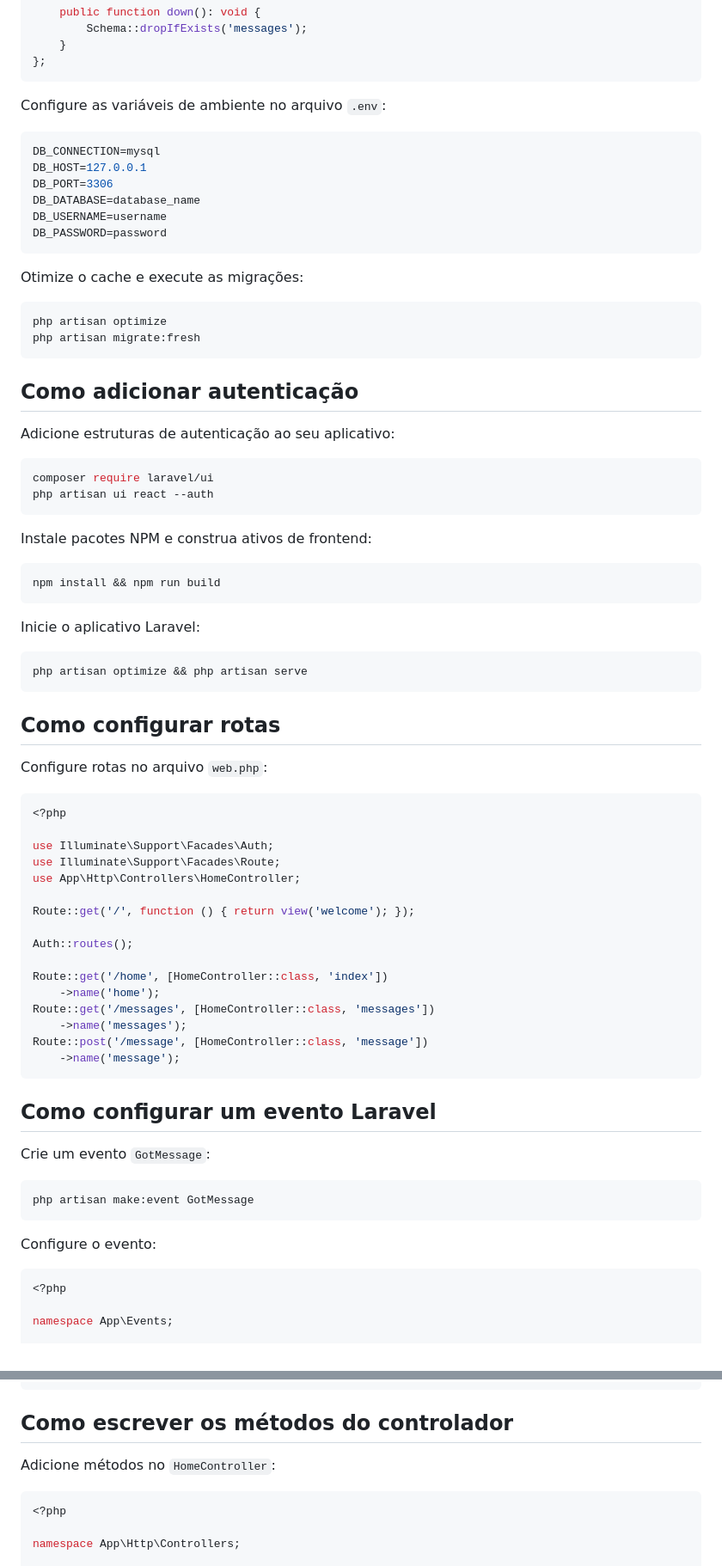
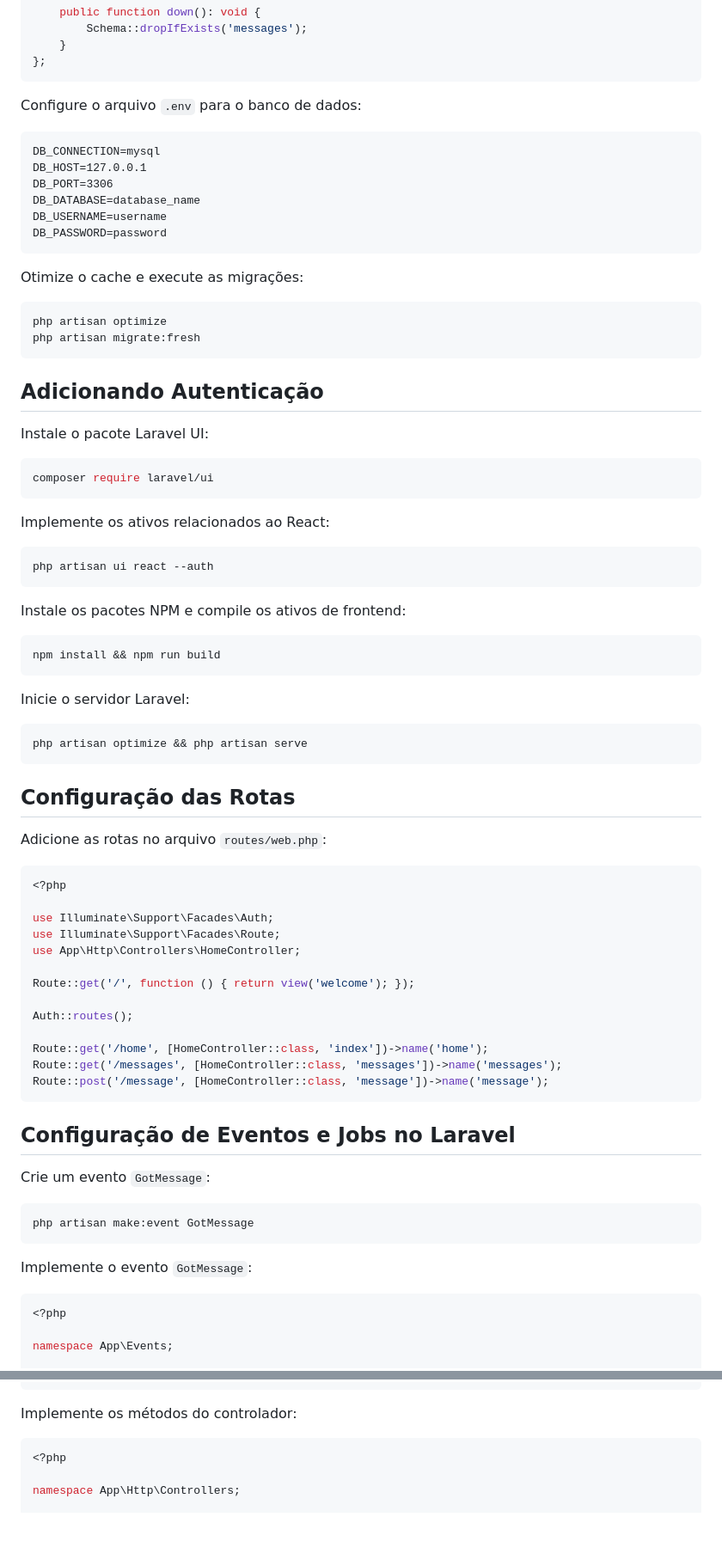
Before and after one commit to ertelsoares/laravel-reverb-react-chat, a Markdown page: README.md, 2 parts joined by grey strips. Shown at 86% size. GitHub-like rendering; blank space fills up the shorter version.

````diff
--- a/README.md
+++ b/README.md
@@ -92,9 +97,9 @@ return new class extends Migration
 };
 ```
 
-Configure as variáveis de ambiente no arquivo `.env`:
+Configure o arquivo `.env` para o banco de dados:
 
-```env
+```dotenv
 DB_CONNECTION=mysql
 DB_HOST=127.0.0.1
 DB_PORT=3306
@@ -110,30 +115,35 @@ php artisan optimize
 php artisan migrate:fresh
 ```
 
-## Como adicionar autenticação
+## Adicionando Autenticação
 
-Adicione estruturas de autenticação ao seu aplicativo:
+Instale o pacote Laravel UI:
 
 ```sh
 composer require laravel/ui
+```
+
+Implemente os ativos relacionados ao React:
+
+```sh
 php artisan ui react --auth
 ```
 
-Instale pacotes NPM e construa ativos de frontend:
+Instale os pacotes NPM e compile os ativos de frontend:
 
 ```sh
 npm install && npm run build
 ```
 
-Inicie o aplicativo Laravel:
+Inicie o servidor Laravel:
 
 ```sh
 php artisan optimize && php artisan serve
 ```
 
-## Como configurar rotas
+## Configuração das Rotas
 
-Configure rotas no arquivo `web.php`:
+Adicione as rotas no arquivo `routes/web.php`:
 
 ```php
 <?php
@@ -146,15 +156,12 @@ Route::get('/', function () { return view('welcome'); });
 
 Auth::routes();
 
-Route::get('/home', [HomeController::class, 'index'])
-    ->name('home');
-Route::get('/messages', [HomeController::class, 'messages'])
-    ->name('messages');
-Route::post('/message', [HomeController::class, 'message'])
-    ->name('message');
+Route::get('/home', [HomeController::class, 'index'])->name('home');
+Route::get('/messages', [HomeController::class, 'messages'])->name('messages');
+Route::post('/message', [HomeController::class, 'message'])->name('message');
 ```
 
-## Como configurar um evento Laravel
+## Configuração de Eventos e Jobs no Laravel
 
 Crie um evento `GotMessage`:
 
@@ -162,7 +169,7 @@ Crie um evento `GotMessage`:
 php artisan make:event GotMessage
 ```
 
-Configure o evento:
+Implemente o evento `GotMessage`:
 
 ```php
 <?php
@@ -233,9 +238,7 @@ class SendMessage implements ShouldQueue
 }
 ```
 
-## Como escrever os métodos do controlador
-
-Adicione métodos no `HomeController`:
+Implemente os métodos do controlador:
 
 ```php
 <?php
````
Also changed, not shown: other parts of README.md (+43 -46 lines).
